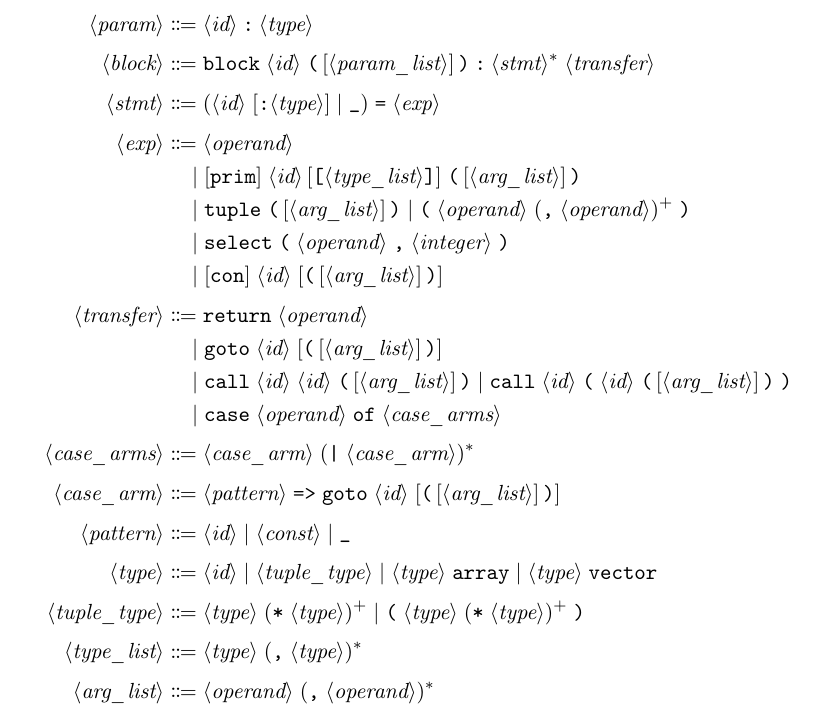
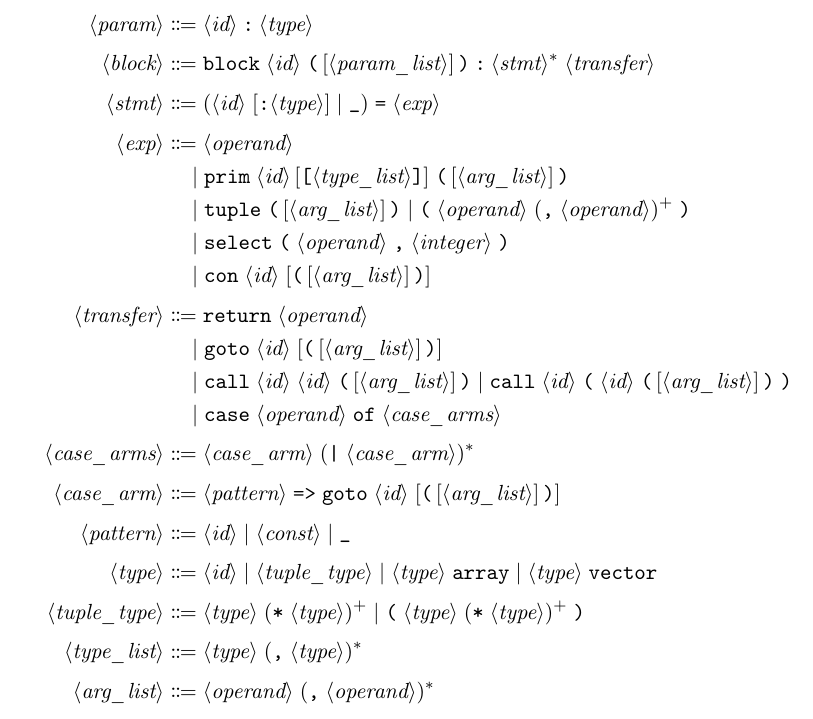
Before and after one commit to pscollins/mpl-opt-writeup, a LaTeX thesis (latex/solution.tex, which reads latex/chapters/background.tex): part of page 14 of 101, cut so that both start at the same text. Compiled offline with pdfLaTeX.

Commit message:
tweak grammar

```diff
--- a/latex/chapters/background.tex
+++ b/latex/chapters/background.tex
@@ -170,10 +170,10 @@ of $\phi$-nodes.
     \langle\textit{block}\rangle &\Coloneqq \texttt{block} \;\langle\textit{id}\rangle \;\texttt{(} \,[\langle\textit{param\_list}\rangle]\, \texttt{)} \mathbin{\texttt{:}} \langle\textit{stmt}\rangle^* \;\langle\textit{transfer}\rangle \\[0.3em]
     \langle\textit{stmt}\rangle &\Coloneqq (\langle\textit{id}\rangle \;[\mathbin{\texttt{:}} \langle\textit{type}\rangle] \mid \texttt{\_}) \mathrel{\texttt{=}} \langle\textit{exp}\rangle \\[0.3em]
     \langle\textit{exp}\rangle &\Coloneqq \langle\textit{operand}\rangle \\
-    &\quad \mid [\texttt{prim}] \;\langle\textit{id}\rangle \,[\texttt{[}\langle\textit{type\_list}\rangle\texttt{]}] \;\texttt{(} \,[\langle\textit{arg\_list}\rangle]\, \texttt{)} \\
+    &\quad \mid \texttt{prim} \;\langle\textit{id}\rangle \,[\texttt{[}\langle\textit{type\_list}\rangle\texttt{]}] \;\texttt{(} \,[\langle\textit{arg\_list}\rangle]\, \texttt{)} \\
     &\quad \mid \texttt{tuple} \;\texttt{(} \,[\langle\textit{arg\_list}\rangle]\, \texttt{)} \mid \texttt{(} \;\langle\textit{operand}\rangle \;(\texttt{,} \;\langle\textit{operand}\rangle)^+ \;\texttt{)} \\
     &\quad \mid \texttt{select} \;\texttt{(} \;\langle\textit{operand}\rangle \;\texttt{,} \;\langle\textit{integer}\rangle \;\texttt{)} \\
-    &\quad \mid [\texttt{con}] \;\langle\textit{id}\rangle \;[\texttt{(} \,[\langle\textit{arg\_list}\rangle]\, \texttt{)}] \\[0.3em]
+    &\quad \mid \texttt{con} \;\langle\textit{id}\rangle \;[\texttt{(} \,[\langle\textit{arg\_list}\rangle]\, \texttt{)}] \\[0.3em]
     \langle\textit{transfer}\rangle &\Coloneqq \texttt{return} \;\langle\textit{operand}\rangle \\
     &\quad \mid \texttt{goto} \;\langle\textit{id}\rangle \;[\texttt{(} \,[\langle\textit{arg\_list}\rangle]\, \texttt{)}] \\
     &\quad \mid \texttt{call} \;\langle\textit{id}\rangle \;\langle\textit{id}\rangle \;\texttt{(} \,[\langle\textit{arg\_list}\rangle]\, \texttt{)} \mid \texttt{call} \;\langle\textit{id}\rangle \;\texttt{(} \;\langle\textit{id}\rangle \;\texttt{(} \,[\langle\textit{arg\_list}\rangle]\, \texttt{)} \;\texttt{)} \\
```
